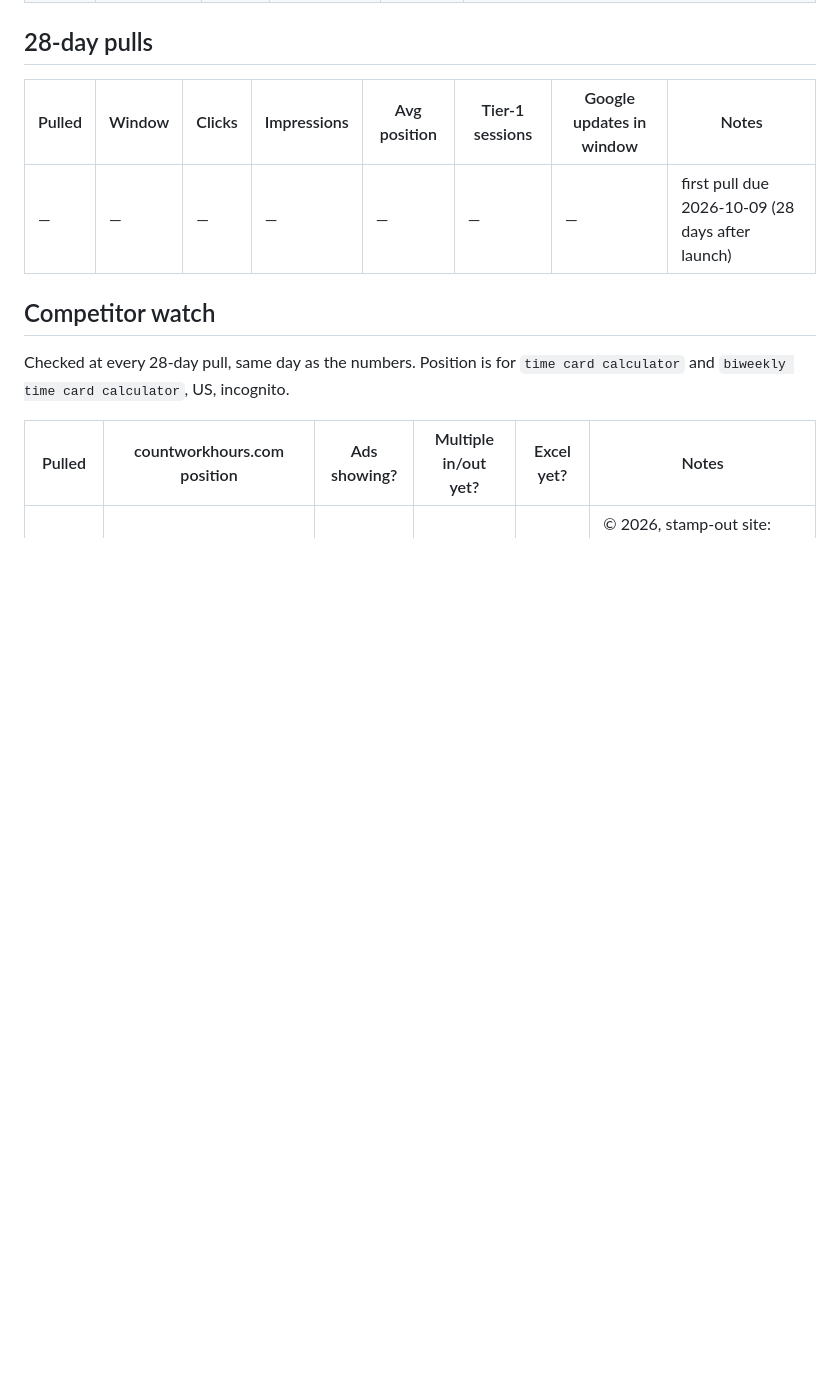
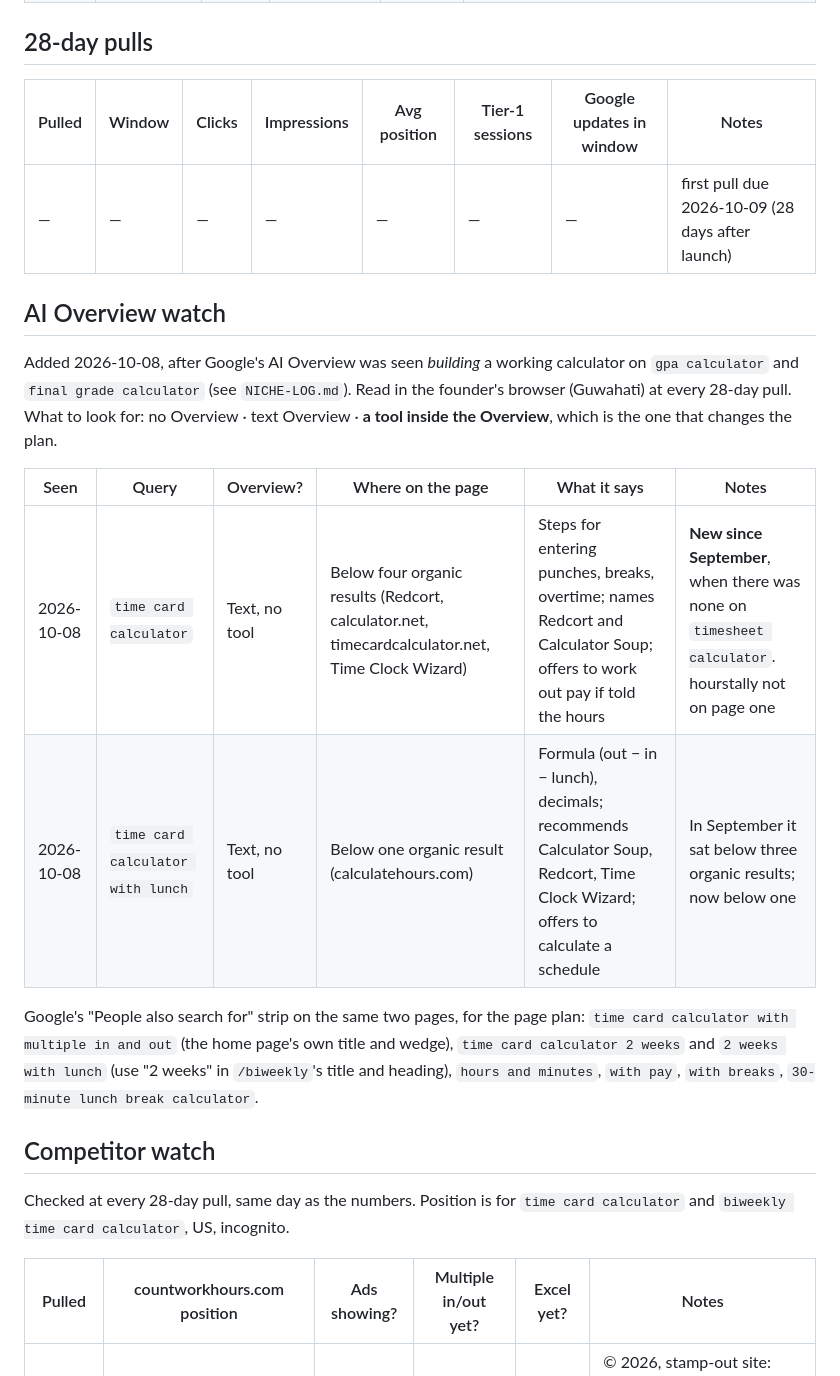
Before and after one commit to ritusmoikaushik/hourstally, a Markdown page: docs/MEASUREMENTS.md, the part around the change. Drawn GitHub-style; blank space fills up the shorter version.

Commit message:
docs(measurements): AI Overview watch - text Overviews on both head terms
Co-Authored-By: Claude Opus 5.5 <noreply@anthropic.com>

```diff
--- a/docs/MEASUREMENTS.md
+++ b/docs/MEASUREMENTS.md
@@ -36,6 +36,23 @@ Written down because it exists, not because it decides anything. The first real
 | Pulled | Window | Clicks | Impressions | Avg position | Tier-1 sessions | Google updates in window | Notes |
 |---|---|---|---|---|---|---|---|
 | — | — | — | — | — | — | — | first pull due 2026-10-09 (28 days after launch) |
+
+## AI Overview watch
+
+Added 2026-10-08, after Google's AI Overview was seen *building* a working calculator on
+`gpa calculator` and `final grade calculator` (see `NICHE-LOG.md`). Read in the founder's browser
+(Guwahati) at every 28-day pull. What to look for: no Overview · text Overview · **a tool inside the
+Overview**, which is the one that changes the plan.
+
+| Seen | Query | Overview? | Where on the page | What it says | Notes |
+|---|---|---|---|---|---|
+| 2026-10-08 | `time card calculator` | Text, no tool | Below four organic results (Redcort, calculator.net, timecardcalculator.net, Time Clock Wizard) | Steps for entering punches, breaks, overtime; names Redcort and Calculator Soup; offers to work out pay if told the hours | **New since September**, when there was none on `timesheet calculator`. hourstally not on page one |
+| 2026-10-08 | `time card calculator with lunch` | Text, no tool | Below one organic result (calculatehours.com) | Formula (out − in − lunch), decimals; recommends Calculator Soup, Redcort, Time Clock Wizard; offers to calculate a schedule | In September it sat below three organic results; now below one |
+
+Google's "People also search for" strip on the same two pages, for the page plan:
+`time card calculator with multiple in and out` (the home page's own title and wedge), `time card
+calculator 2 weeks` and `2 weeks with lunch` (use "2 weeks" in `/biweekly`'s title and heading),
+`hours and minutes`, `with pay`, `with breaks`, `30-minute lunch break calculator`.
 
 ## Competitor watch
 
```
